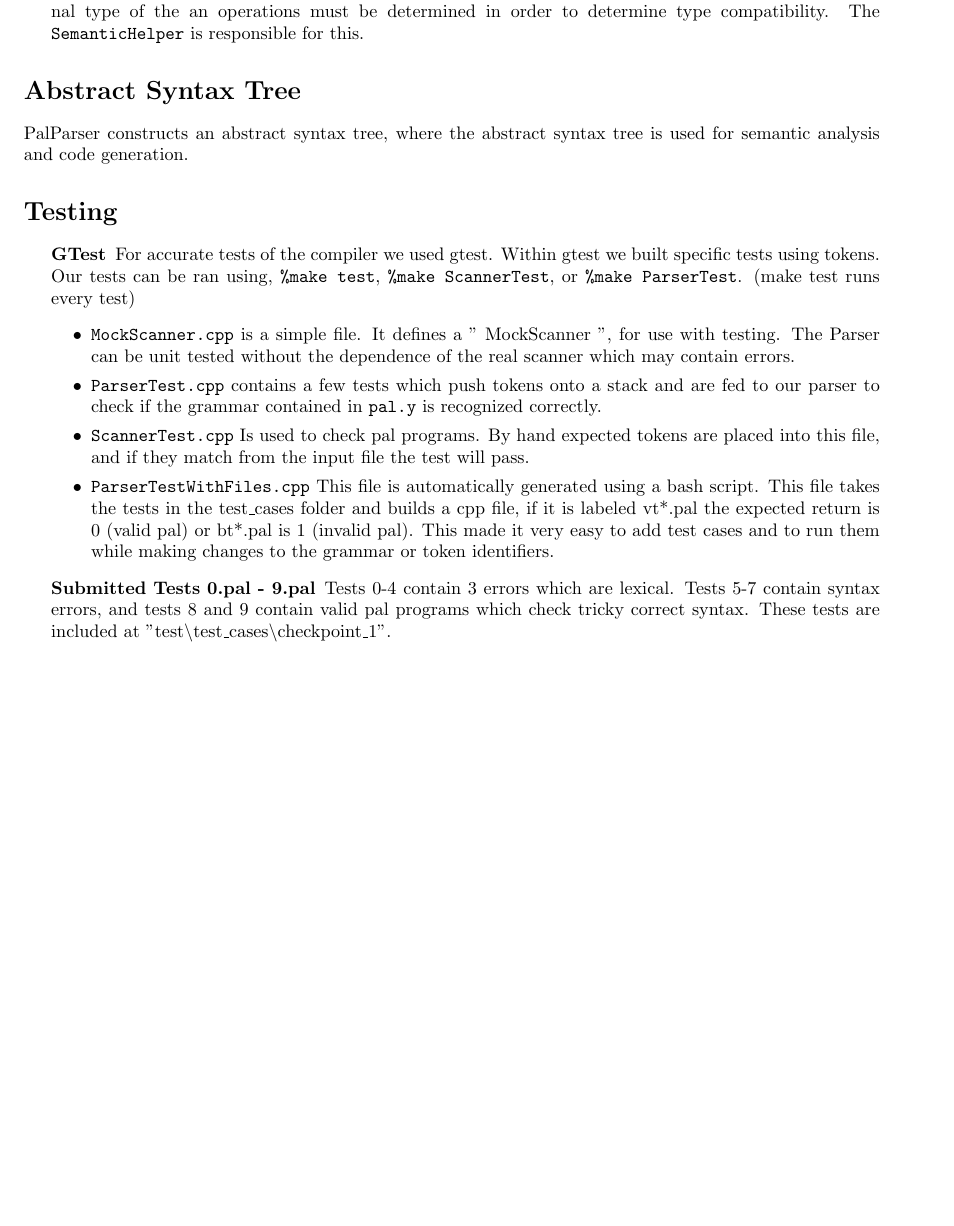
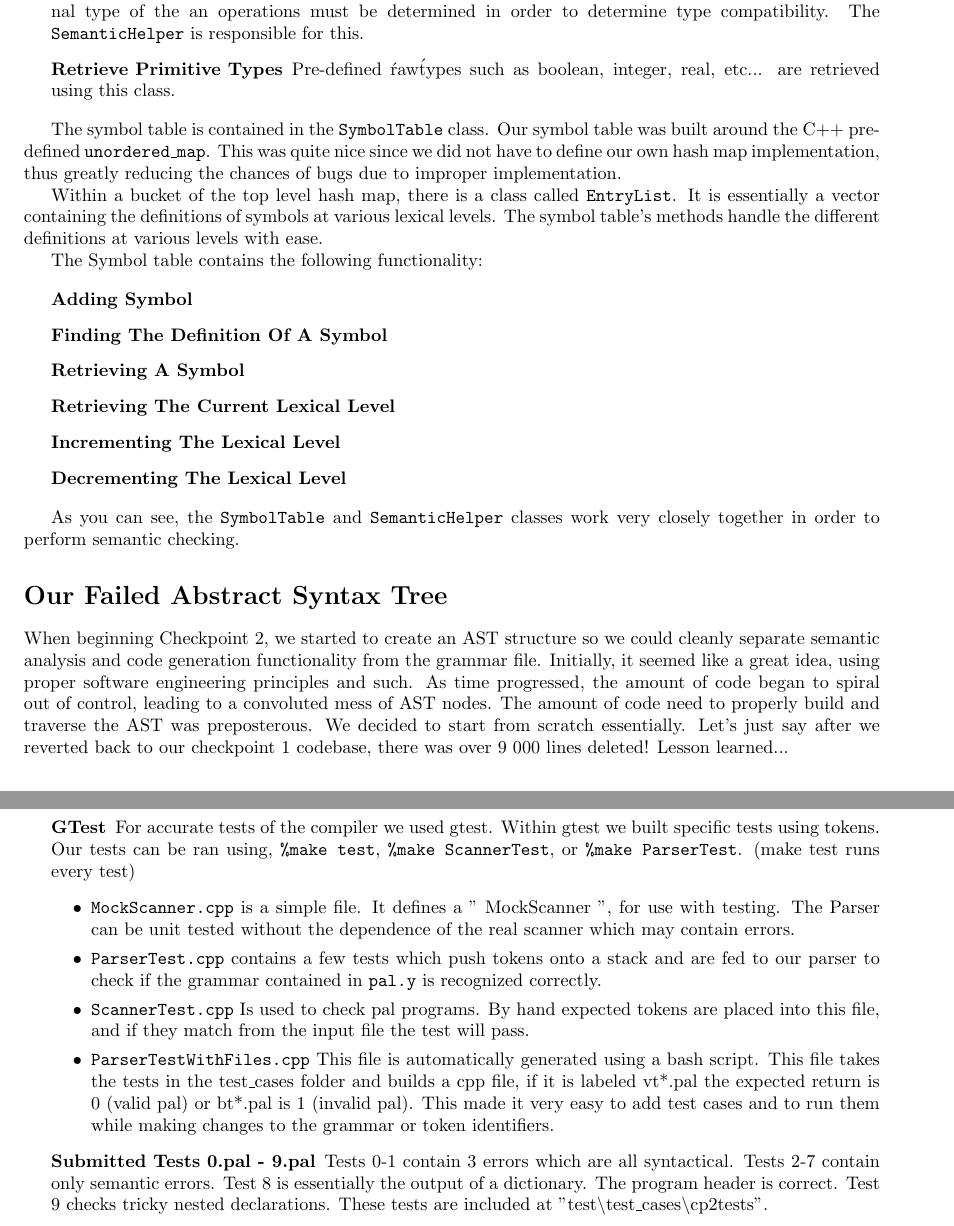
Before and after one commit to varsis/meow-pal-compiler, a LaTeX document (doc/pal.tex): part of page 3 of 3 before the commit and two parts of pages 3 and 4 of 4 after it, the two joined at a grey line, cut so that both start at the same text, the shorter picture padded with empty space. Compiled offline with pdfLaTeX.

Commit message:
Updated documentation further.

```diff
--- a/doc/pal.tex
+++ b/doc/pal.tex
@@ -217,17 +217,50 @@ The \texttt{SemanticHelper} performs the following functions:
 	During the evaluation of certain statements, the final type of the an operations must be determined in order
 	to determine type compatibility. The \texttt{SemanticHelper} is responsible for this.
 
+\item [Retrieve Primitive Types]
+	Pre-defined \'raw\' types such as boolean, integer, real, etc... are retrieved using this class.
+
+\end{description}
+
 %% TODO
 % Talk about construction of Symbol Table; functions, data structures, etc...
 
+The symbol table is contained in the \texttt{SymbolTable} class. Our symbol table was built around the C++ pre-defined
+\texttt{unordered\_map}. This was quite nice since we did not have to define our own hash map implementation, thus
+greatly reducing the chances of bugs due to improper implementation.
+
+Within a bucket of the top level hash map, there is a class called \texttt{EntryList}. It is essentially a vector containing the definitions of symbols at various lexical levels. The symbol table's methods handle the different definitions at various
+levels with ease.
+
+The Symbol table contains the following functionality:
+
+\begin{description}
+
+\item[Adding Symbol]
+
+\item[Finding The Definition Of A Symbol]
+
+\item[Retrieving A Symbol]
+
+\item[Retrieving The Current Lexical Level]
+
+\item[Incrementing The Lexical Level]
+
+\item[Decrementing The Lexical Level]
+
 \end{description}
 
-\section*{Abstract Syntax Tree}
+As you can see, the \texttt{SymbolTable} and \texttt{SemanticHelper} classes work very closely together
+in order to perform semantic checking.
 
-%% Talk about failed attempt of symbol table
+\section*{Our Failed Abstract Syntax Tree}
 
-	PalParser constructs an abstract syntax tree, where the abstract syntax tree is
-	used for semantic analysis and code generation.
+When beginning Checkpoint 2, we started to create an AST structure so we could cleanly separate semantic analysis
+and code generation functionality from the grammar file. Initially, it seemed like a great idea, using proper software
+engineering principles and such. As time progressed, the amount of code began to spiral out of control, leading to a
+convoluted mess of AST nodes. The amount of code need to properly build and traverse the AST was preposterous. We decided
+to start from scratch essentially. Let's just say after we reverted back to our checkpoint 1 codebase, there was over
+9 000 lines deleted! Lesson learned...
 
 \section*{Testing}
 \begin{description}
@@ -260,10 +293,10 @@ The \texttt{SemanticHelper} performs the following functions:
 		changes to the grammar or token identifiers.
 	\end{itemize}
 \item[Submitted Tests 0.pal - 9.pal]
-	Tests 0-4 contain 3 errors which are lexical. Tests 5-7 contain
-	syntax errors, and tests 8 and 9 contain valid pal programs which
-	check tricky correct syntax. These tests are included at ''test\textbackslash
-	test\textunderscore cases\textbackslash checkpoint\textunderscore 1''.
+	Tests 0-1 contain 3 errors which are all syntactical. Tests 2-7 contain
+	only semantic errors. Test 8 is essentially the output of a dictionary. The program header
+	is correct. Test 9 checks tricky nested declarations. These tests are included at ''test\textbackslash
+	test\textunderscore cases\textbackslash cp2tests''.
 \end{description}
 % known bugs?
 % extra features?
```
